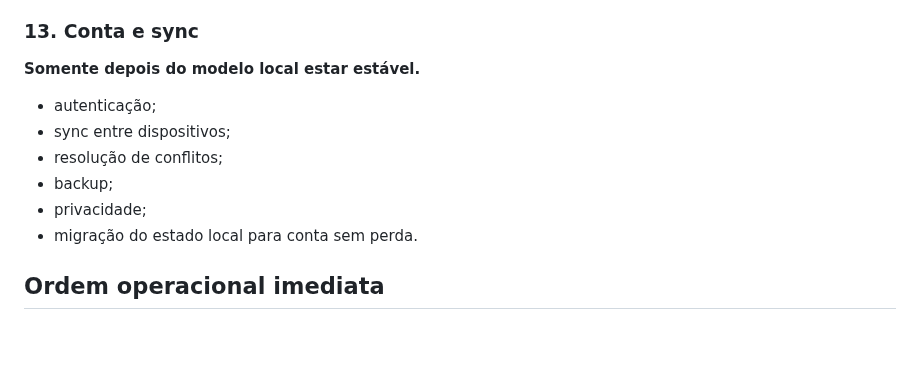
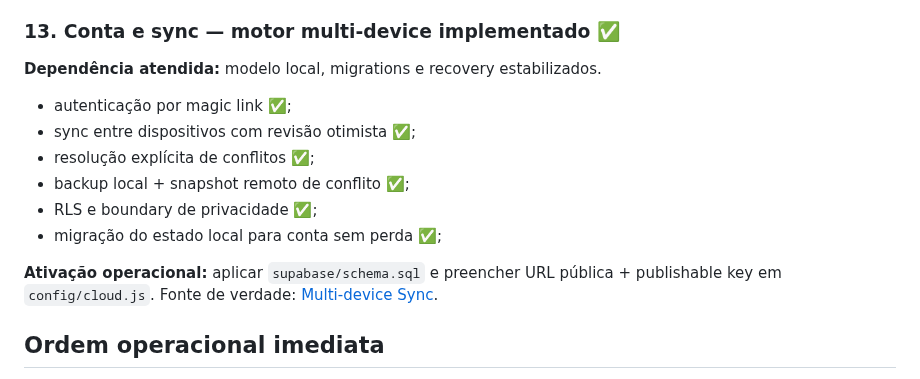
Before and after one commit to paulociano/mon, a Markdown page: docs/ROADMAP.md, the part around the change. Drawn GitHub-style; blank space fills up the shorter version.

Commit message:
docs: mark multi-device sync engine implemented

```diff
--- a/docs/ROADMAP.md
+++ b/docs/ROADMAP.md
@@ -261,15 +261,17 @@ Regras:
 - smoke test offline ✅;
 - política clara para microfone.
 
-### 13. Conta e sync
-**Somente depois do modelo local estar estável.**
+### 13. Conta e sync — motor multi-device implementado ✅
+**Dependência atendida:** modelo local, migrations e recovery estabilizados.
 
-- autenticação;
-- sync entre dispositivos;
-- resolução de conflitos;
-- backup;
-- privacidade;
-- migração do estado local para conta sem perda.
+- autenticação por magic link ✅;
+- sync entre dispositivos com revisão otimista ✅;
+- resolução explícita de conflitos ✅;
+- backup local + snapshot remoto de conflito ✅;
+- RLS e boundary de privacidade ✅;
+- migração do estado local para conta sem perda ✅;
+
+**Ativação operacional:** aplicar `supabase/schema.sql` e preencher URL pública + publishable key em `config/cloud.js`. Fonte de verdade: [Multi-device Sync](MULTI-DEVICE-SYNC.md).
 
 ## Ordem operacional imediata
 
```
